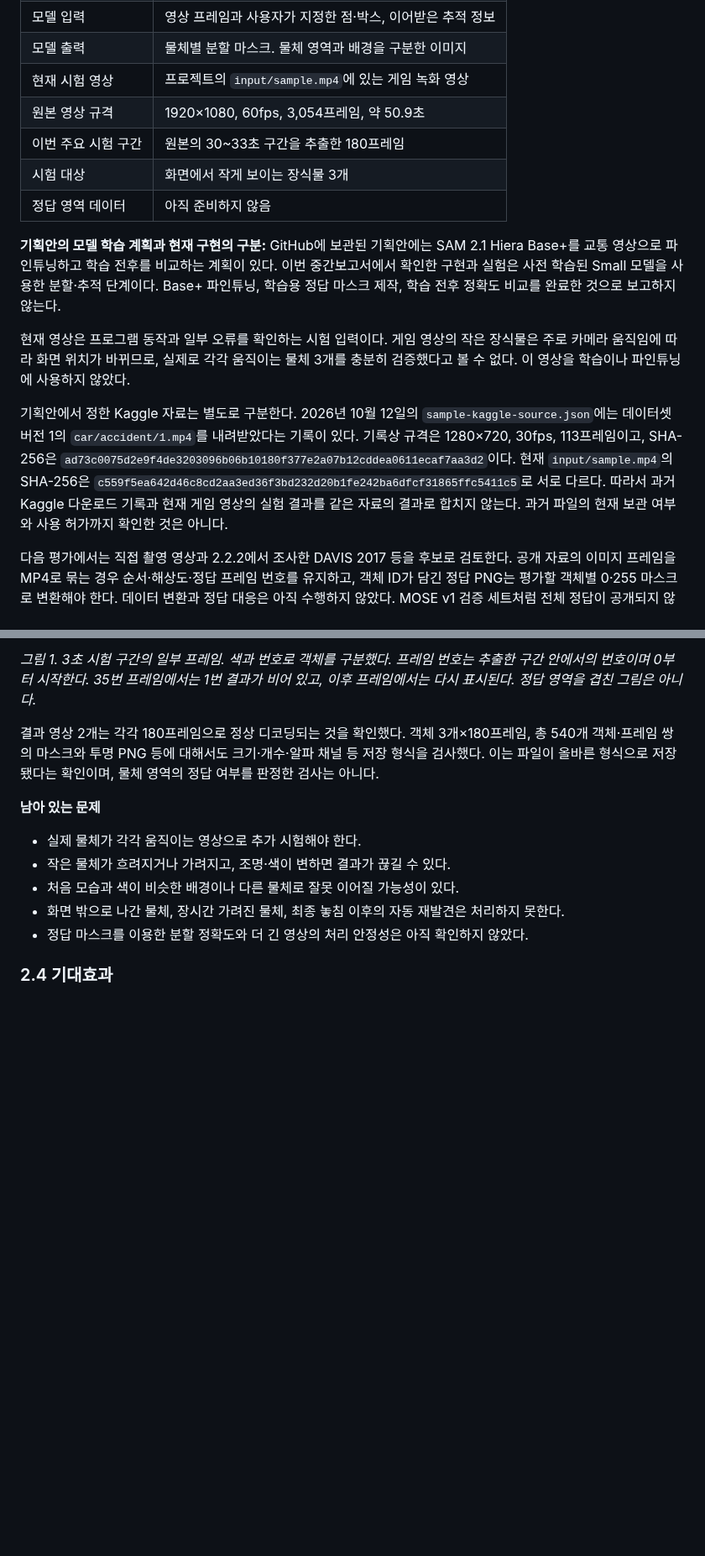
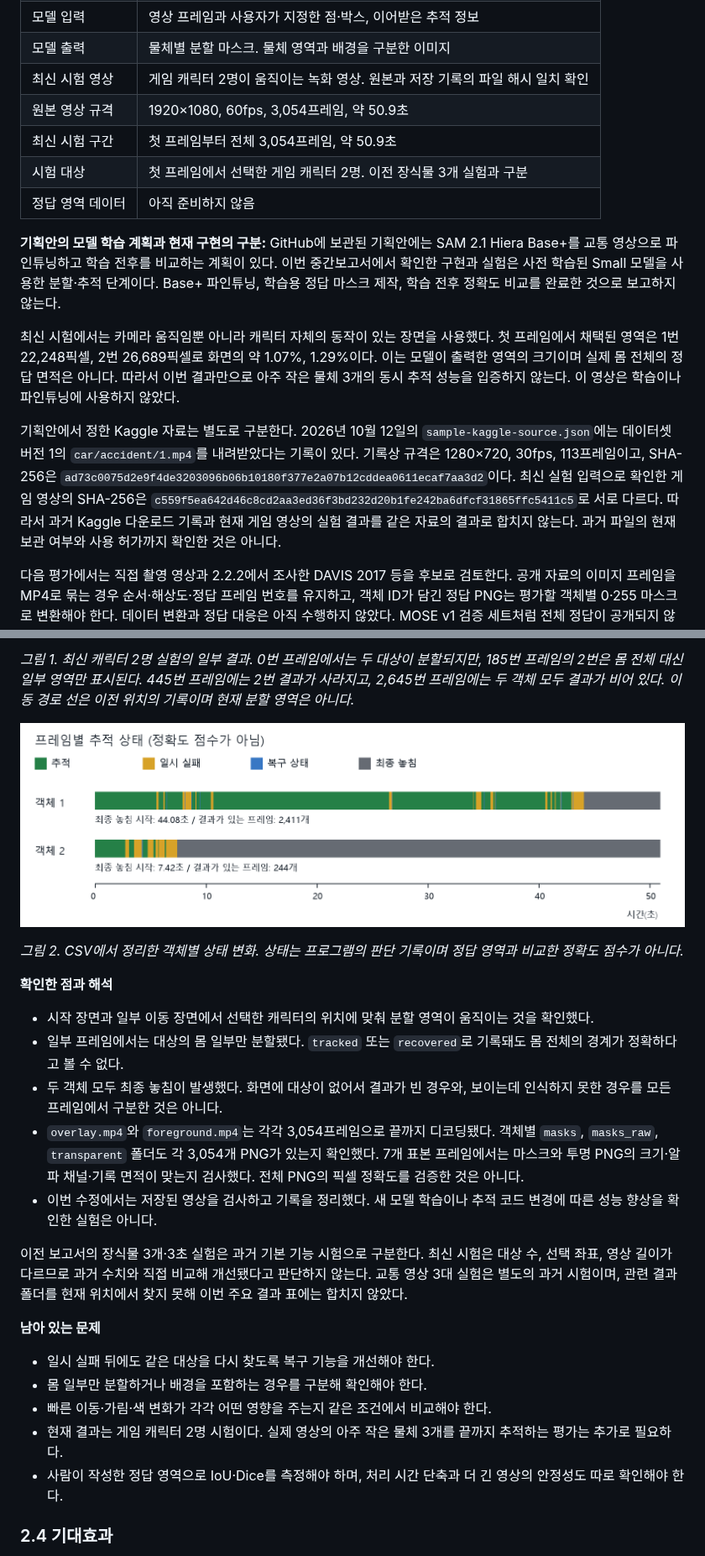
Before and after one commit to praksb2428-maker/Custom_object_segmentation_in_the_video, a Markdown page: mid-report-20261030-experiments.md, 2 parts joined by grey strips. Shown at 84% size. Rendered like a GitHub page; pictures changed too: assets/tracking-two-characters-status-20261030.png (added); blank space fills up the shorter version.

Commit message:
docs: replace midterm report with latest experiment results

```diff
--- a/User-Selected Object Segmentation and Tracking System for Videos - Midterm Report.md
+++ b/mid-report-20261030-experiments.md
@@ -162,17 +162,17 @@ flowchart TD
 | 학습·파인튜닝 | 현재 수행하지 않음 |
 | 모델 입력 | 영상 프레임과 사용자가 지정한 점·박스, 이어받은 추적 정보 |
 | 모델 출력 | 물체별 분할 마스크. 물체 영역과 배경을 구분한 이미지 |
-| 현재 시험 영상 | 프로젝트의 `input/sample.mp4`에 있는 게임 녹화 영상 |
+| 최신 시험 영상 | 게임 캐릭터 2명이 움직이는 녹화 영상. 원본과 저장 기록의 파일 해시 일치 확인 |
 | 원본 영상 규격 | 1920×1080, 60fps, 3,054프레임, 약 50.9초 |
-| 이번 주요 시험 구간 | 원본의 30~33초 구간을 추출한 180프레임 |
-| 시험 대상 | 화면에서 작게 보이는 장식물 3개 |
+| 최신 시험 구간 | 첫 프레임부터 전체 3,054프레임, 약 50.9초 |
+| 시험 대상 | 첫 프레임에서 선택한 게임 캐릭터 2명. 이전 장식물 3개 실험과 구분 |
 | 정답 영역 데이터 | 아직 준비하지 않음 |
 
 **기획안의 모델 학습 계획과 현재 구현의 구분:** GitHub에 보관된 기획안에는 SAM 2.1 Hiera Base+를 교통 영상으로 파인튜닝하고 학습 전후를 비교하는 계획이 있다. 이번 중간보고서에서 확인한 구현과 실험은 사전 학습된 Small 모델을 사용한 분할·추적 단계이다. Base+ 파인튜닝, 학습용 정답 마스크 제작, 학습 전후 정확도 비교를 완료한 것으로 보고하지 않는다.
 
-현재 영상은 프로그램 동작과 일부 오류를 확인하는 시험 입력이다. 게임 영상의 작은 장식물은 주로 카메라 움직임에 따라 화면 위치가 바뀌므로, 실제로 각각 움직이는 물체 3개를 충분히 검증했다고 볼 수 없다. 이 영상을 학습이나 파인튜닝에 사용하지 않았다.
+최신 시험에서는 카메라 움직임뿐 아니라 캐릭터 자체의 동작이 있는 장면을 사용했다. 첫 프레임에서 채택된 영역은 1번 22,248픽셀, 2번 26,689픽셀로 화면의 약 1.07%, 1.29%이다. 이는 모델이 출력한 영역의 크기이며 실제 몸 전체의 정답 면적은 아니다. 따라서 이번 결과만으로 아주 작은 물체 3개의 동시 추적 성능을 입증하지 않는다. 이 영상은 학습이나 파인튜닝에 사용하지 않았다.
 
-기획안에서 정한 Kaggle 자료는 별도로 구분한다. 2026년 10월 12일의 `sample-kaggle-source.json`에는 데이터셋 버전 1의 `car/accident/1.mp4`를 내려받았다는 기록이 있다. 기록상 규격은 1280×720, 30fps, 113프레임이고, SHA-256은 `ad73c0075d2e9f4de3203096b06b10180f377e2a07b12cddea0611ecaf7aa3d2`이다. 현재 `input/sample.mp4`의 SHA-256은 `c559f5ea642d46c8cd2aa3ed36f3bd232d20b1fe242ba6dfcf31865ffc5411c5`로 서로 다르다. 따라서 과거 Kaggle 다운로드 기록과 현재 게임 영상의 실험 결과를 같은 자료의 결과로 합치지 않는다. 과거 파일의 현재 보관 여부와 사용 허가까지 확인한 것은 아니다.
+기획안에서 정한 Kaggle 자료는 별도로 구분한다. 2026년 10월 12일의 `sample-kaggle-source.json`에는 데이터셋 버전 1의 `car/accident/1.mp4`를 내려받았다는 기록이 있다. 기록상 규격은 1280×720, 30fps, 113프레임이고, SHA-256은 `ad73c0075d2e9f4de3203096b06b10180f377e2a07b12cddea0611ecaf7aa3d2`이다. 최신 실험 입력으로 확인한 게임 영상의 SHA-256은 `c559f5ea642d46c8cd2aa3ed36f3bd232d20b1fe242ba6dfcf31865ffc5411c5`로 서로 다르다. 따라서 과거 Kaggle 다운로드 기록과 현재 게임 영상의 실험 결과를 같은 자료의 결과로 합치지 않는다. 과거 파일의 현재 보관 여부와 사용 허가까지 확인한 것은 아니다.
 
 다음 평가에서는 직접 촬영 영상과 2.2.2에서 조사한 DAVIS 2017 등을 후보로 검토한다. 공개 자료의 이미지 프레임을 MP4로 묶는 경우 순서·해상도·정답 프레임 번호를 유지하고, 객체 ID가 담긴 정답 PNG는 평가할 객체별 0·255 마스크로 변환해야 한다. 데이터 변환과 정답 대응은 아직 수행하지 않았다. MOSE v1 검증 세트처럼 전체 정답이 공개되지 않은 경우에는 바로 로컬 IoU를 계산할 수 없으므로, 정답이 제공되는 자료나 직접 표시한 영역을 사용한다.
 
@@ -241,15 +249,27 @@ SAM 2.1 Small을 GPU로 실행해 원본 영상의 30~33초 구간, 총 180프
 
-*그림 1. 3초 시험 구간의 일부 프레임. 색과 번호로 객체를 구분했다. 프레임 번호는 추출한 구간 안에서의 번호이며 0부터 시작한다. 35번 프레임에서는 1번 결과가 비어 있고, 이후 프레임에서는 다시 표시된다. 정답 영역을 겹친 그림은 아니다.*
+*그림 1. 최신 캐릭터 2명 실험의 일부 결과. 0번 프레임에서는 두 대상이 분할되지만, 185번 프레임의 2번은 몸 전체 대신 일부 영역만 표시된다. 445번 프레임에는 2번 결과가 사라지고, 2,645번 프레임에는 두 객체 모두 결과가 비어 있다. 이동 경로 선은 이전 위치의 기록이며 현재 분할 영역은 아니다.*
 
-결과 영상 2개는 각각 180프레임으로 정상 디코딩되는 것을 확인했다. 객체 3개×180프레임, 총 540개 객체·프레임 쌍의 마스크와 투명 PNG 등에 대해서도 크기·개수·알파 채널 등 저장 형식을 검사했다. 이는 파일이 올바른 형식으로 저장됐다는 확인이며, 물체 영역의 정답 여부를 판정한 검사는 아니다.
+![약 50.9초 동안 객체 1과 객체 2에 기록된 추적·일시 실패·복구·최종 놓침 상태](assets/tracking-two-characters-status-20261030.png)
+
+*그림 2. CSV에서 정리한 객체별 상태 변화. 상태는 프로그램의 판단 기록이며 정답 영역과 비교한 정확도 점수가 아니다.*
+
+**확인한 점과 해석**
+
+- 시작 장면과 일부 이동 장면에서 선택한 캐릭터의 위치에 맞춰 분할 영역이 움직이는 것을 확인했다.
+- 일부 프레임에서는 대상의 몸 일부만 분할됐다. `tracked` 또는 `recovered`로 기록돼도 몸 전체의 경계가 정확하다고 볼 수 없다.
+- 두 객체 모두 최종 놓침이 발생했다. 화면에 대상이 없어서 결과가 빈 경우와, 보이는데 인식하지 못한 경우를 모든 프레임에서 구분한 것은 아니다.
+- `overlay.mp4`와 `foreground.mp4`는 각각 3,054프레임으로 끝까지 디코딩됐다. 객체별 `masks`, `masks_raw`, `transparent` 폴더도 각 3,054개 PNG가 있는지 확인했다. 7개 표본 프레임에서는 마스크와 투명 PNG의 크기·알파 채널·기록 면적이 맞는지 검사했다. 전체 PNG의 픽셀 정확도를 검증한 것은 아니다.
+- 이번 수정에서는 저장된 영상을 검사하고 기록을 정리했다. 새 모델 학습이나 추적 코드 변경에 따른 성능 향상을 확인한 실험은 아니다.
+
+이전 보고서의 장식물 3개·3초 실험은 과거 기본 기능 시험으로 구분한다. 최신 시험은 대상 수, 선택 좌표, 영상 길이가 다르므로 과거 수치와 직접 비교해 개선됐다고 판단하지 않는다. 교통 영상 3대 실험은 별도의 과거 시험이며, 관련 결과 폴더를 현재 위치에서 찾지 못해 이번 주요 결과 표에는 합치지 않았다.
 
 **남아 있는 문제**
 
-- 실제 물체가 각각 움직이는 영상으로 추가 시험해야 한다.
-- 작은 물체가 흐려지거나 가려지고, 조명·색이 변하면 결과가 끊길 수 있다.
-- 처음 모습과 색이 비슷한 배경이나 다른 물체로 잘못 이어질 가능성이 있다.
-- 화면 밖으로 나간 물체, 장시간 가려진 물체, 최종 놓침 이후의 자동 재발견은 처리하지 못한다.
-- 정답 마스크를 이용한 분할 정확도와 더 긴 영상의 처리 안정성은 아직 확인하지 않았다.
+- 일시 실패 뒤에도 같은 대상을 다시 찾도록 복구 기능을 개선해야 한다.
+- 몸 일부만 분할하거나 배경을 포함하는 경우를 구분해 확인해야 한다.
+- 빠른 이동·가림·색 변화가 각각 어떤 영향을 주는지 같은 조건에서 비교해야 한다.
+- 현재 결과는 게임 캐릭터 2명 시험이다. 실제 영상의 아주 작은 물체 3개를 끝까지 추적하는 평가는 추가로 필요하다.
+- 사람이 작성한 정답 영역으로 IoU·Dice를 측정해야 하며, 처리 시간 단축과 더 긴 영상의 안정성도 따로 확인해야 한다.
 
 ### 2.4 기대효과
 
```
Also changed, not shown: other parts of mid-report-20261030-experiments.md (+37 -28 lines), 1 other file.
